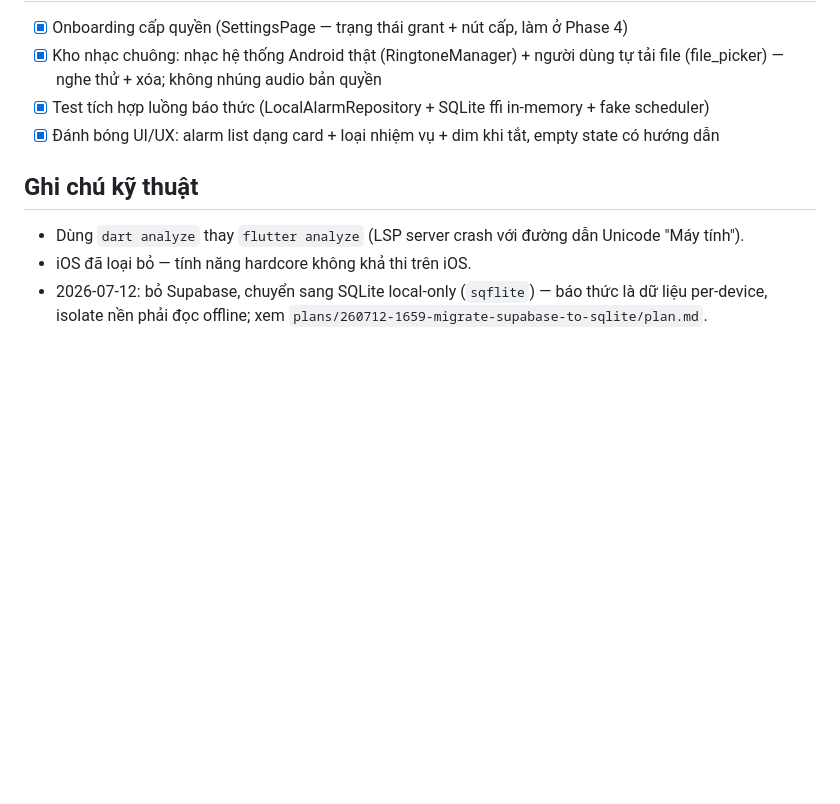
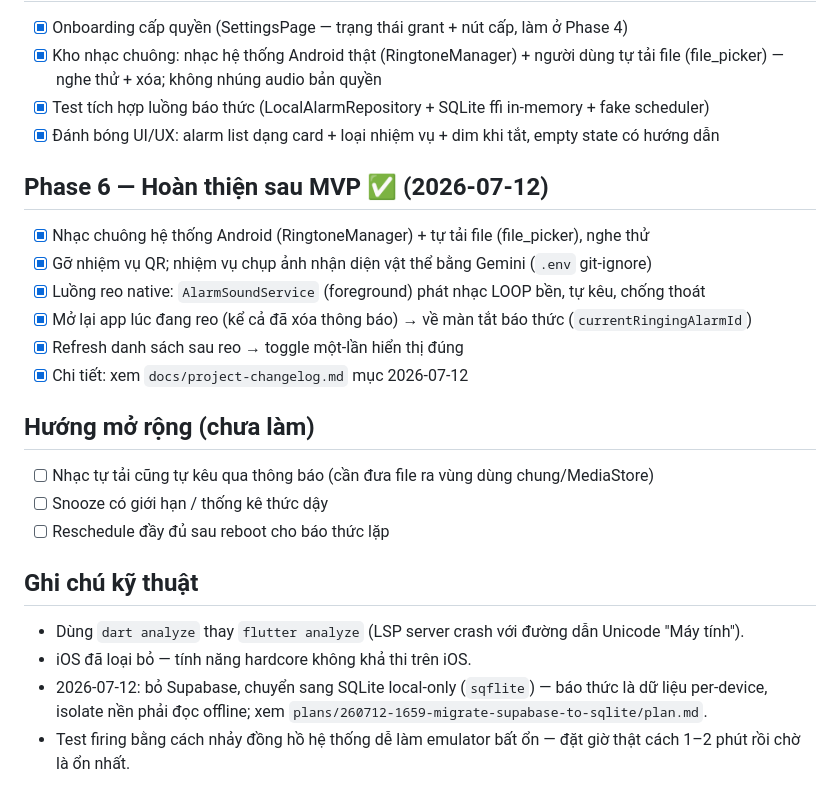
Before and after one commit to trangbo07/WakeLock_PRM393, a Markdown page: docs/development-roadmap.md, the part around the change. GitHub-like rendering; blank space fills up the shorter version.

```diff
--- a/docs/development-roadmap.md
+++ b/docs/development-roadmap.md
@@ -49,8 +49,24 @@
 - [x] Test tích hợp luồng báo thức (LocalAlarmRepository + SQLite ffi in-memory + fake scheduler)
 - [x] Đánh bóng UI/UX: alarm list dạng card + loại nhiệm vụ + dim khi tắt, empty state có hướng dẫn
 
+## Phase 6 — Hoàn thiện sau MVP ✅ (2026-07-12)
+
+- [x] Nhạc chuông hệ thống Android (RingtoneManager) + tự tải file (file_picker), nghe thử
+- [x] Gỡ nhiệm vụ QR; nhiệm vụ chụp ảnh nhận diện vật thể bằng Gemini (`.env` git-ignore)
+- [x] Luồng reo native: `AlarmSoundService` (foreground) phát nhạc LOOP bền, tự kêu, chống thoát
+- [x] Mở lại app lúc đang reo (kể cả đã xóa thông báo) → về màn tắt báo thức (`currentRingingAlarmId`)
+- [x] Refresh danh sách sau reo → toggle một-lần hiển thị đúng
+- [x] Chi tiết: xem `docs/project-changelog.md` mục 2026-07-12
+
+## Hướng mở rộng (chưa làm)
+
+- [ ] Nhạc tự tải cũng tự kêu qua thông báo (cần đưa file ra vùng dùng chung/MediaStore)
+- [ ] Snooze có giới hạn / thống kê thức dậy
+- [ ] Reschedule đầy đủ sau reboot cho báo thức lặp
+
 ## Ghi chú kỹ thuật
 
 - Dùng `dart analyze` thay `flutter analyze` (LSP server crash với đường dẫn Unicode "Máy tính").
 - iOS đã loại bỏ — tính năng hardcore không khả thi trên iOS.
 - 2026-07-12: bỏ Supabase, chuyển sang SQLite local-only (`sqflite`) — báo thức là dữ liệu per-device, isolate nền phải đọc offline; xem `plans/260712-1659-migrate-supabase-to-sqlite/plan.md`.
+- Test firing bằng cách nhảy đồng hồ hệ thống dễ làm emulator bất ổn — đặt giờ thật cách 1–2 phút rồi chờ là ổn nhất.
```
Also changed, not shown: docs/project-changelog.md (added, +69 -0 lines), docs/system-architecture.md (+68 -34 lines).
